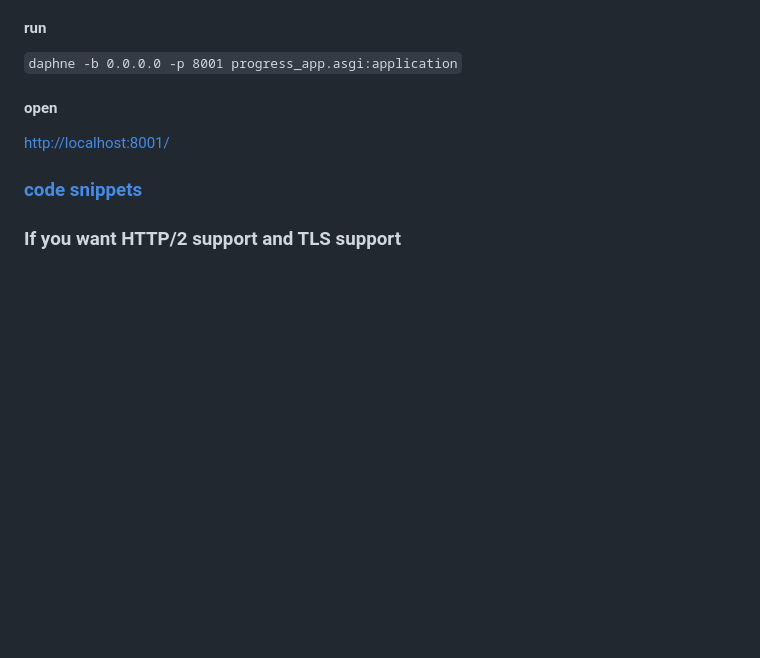
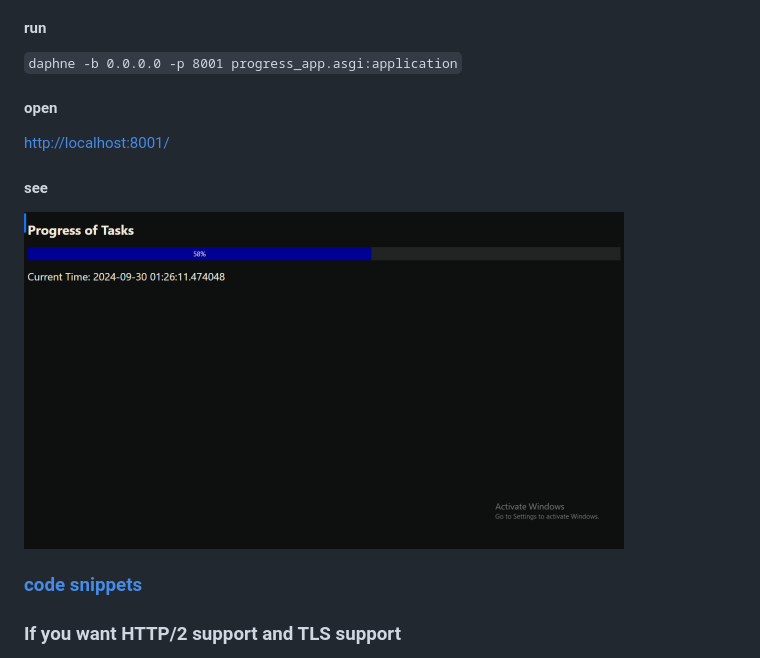
Before and after one commit to subhamsarangi/channels_demo, a Markdown page: README.md, the part around the change. Drawn GitHub-style; pictures changed too: browser.png (added); blank space fills up the shorter version.

Commit message:
added screenshot

```diff
--- a/README.md
+++ b/README.md
@@ -15,6 +15,10 @@
 #### open
 
 [http://localhost:8001/](http://localhost:8001/)
+
+#### see
+
+![Browser](/browser.png)
 
 ### [code snippets](/deets.md)
 
```
